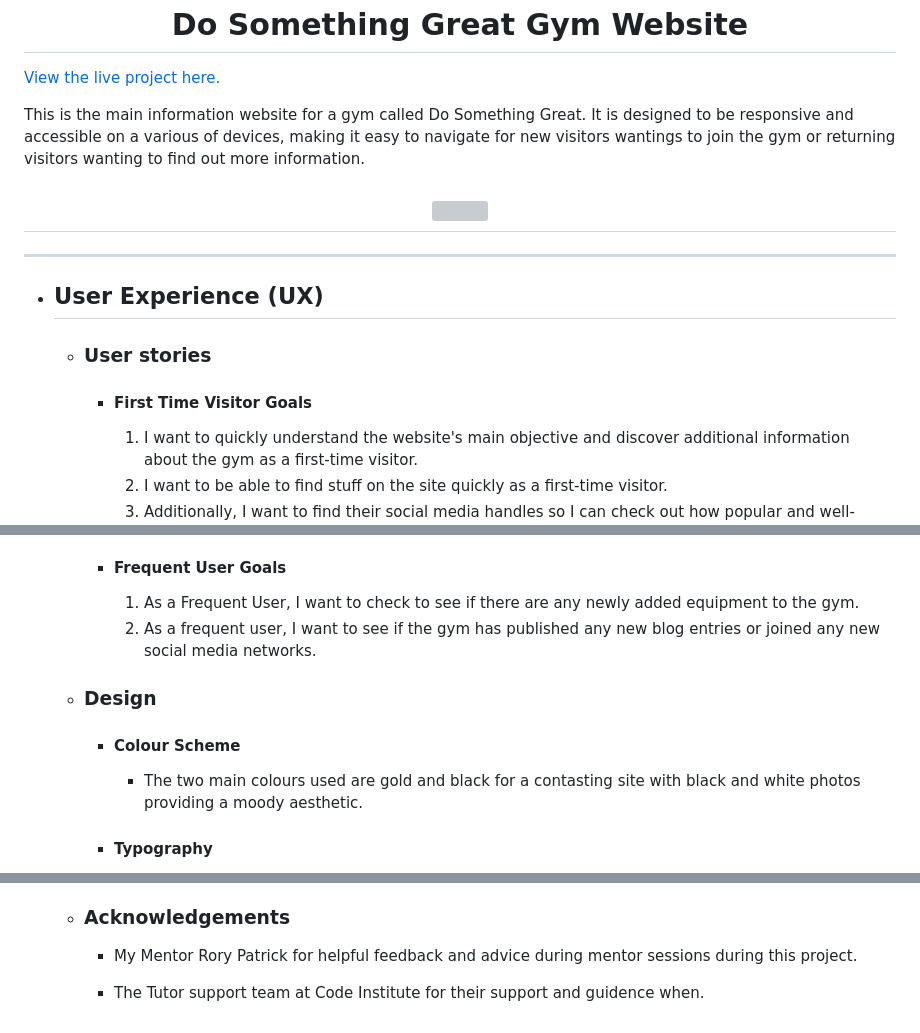
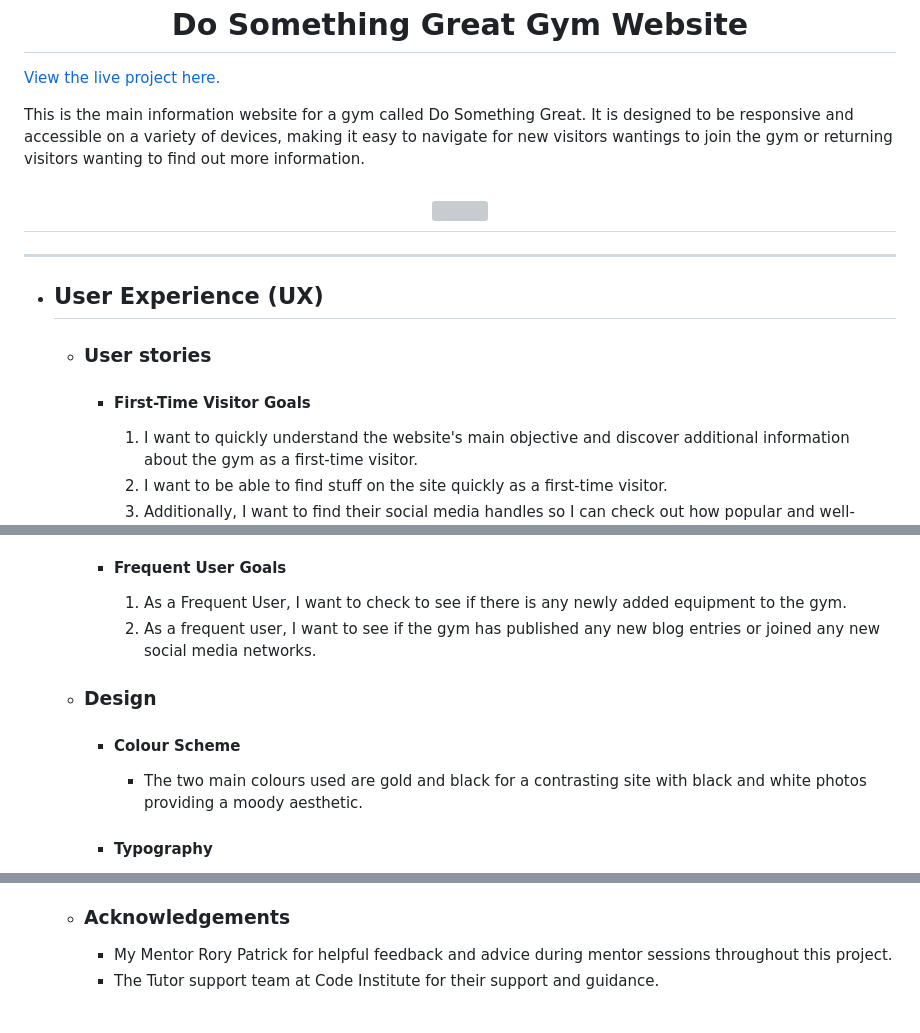
Before and after one commit to SLeighton-dot-com/GYM-Website, a Markdown page: README.md, 3 parts joined by grey strips. Rendered like a GitHub page; grey boxes are pictures that could not be loaded.

```diff
--- a/README.md
+++ b/README.md
@@ -2,7 +2,7 @@
 
 [View the live project here.](https://sleighton-dot-com.github.io/GYM-Website/)
 
-This is the main information website for a gym called Do Something Great. It is designed to be responsive and accessible on a various of devices, making it easy to navigate for new visitors wantings to join the gym or returning visitors wanting to find out more information.
+This is the main information website for a gym called Do Something Great. It is designed to be responsive and accessible on a  variety of devices, making it easy to navigate for new visitors wantings to join the gym or returning visitors wanting to find out more information.
 
 <h2 align="center"><img src="assets/images/responsive.png"></h2>
 
@@ -12,7 +12,7 @@ This is the main information website for a gym called Do Something Great. It is
 
     *   ### User stories
 
-        -   #### First Time Visitor Goals
+        -   #### First-Time Visitor Goals
 
             1. I want to quickly understand the website's main objective and discover additional information about the gym as a first-time visitor.
             2. I want to be able to find stuff on the site quickly as a first-time visitor.
@@ -25,12 +25,12 @@ This is the main information website for a gym called Do Something Great. It is
             3. I wish to find social media links as a returning visitor.
 
         *   #### Frequent User Goals
-            1. As a Frequent User, I want to check to see if there are any newly added equipment to the gym.
+            1. As a Frequent User, I want to check to see if there is any newly added equipment to the gym.
             2. As a frequent user, I want to see if the gym has published any new blog entries or joined any new social media networks.
 
     *   ### Design
         -   #### Colour Scheme
-            -   The two main colours used are gold and black for a contasting site with black and white photos providing a moody aesthetic.
+            -   The two main colours used are gold and black for a contrasting site with black and white photos providing a moody aesthetic.
         -   #### Typography
             -   The Roboto Slab font is the main font used throughout the whole website with Serif as the fallback font in case for any reason the font isn't being imported into the site correctly. The Roboto Slab font embodies a sophisticated look that grabs the viewer's attention through its seamless fusion of solidity and beauty.
         -   #### Imagery
@@ -271,6 +260,5 @@ This is the main information website for a gym called Do Something Great. It is
 
     * ### Acknowledgements
 
-        -   My Mentor Rory Patrick for helpful feedback and advice during mentor sessions during this project.
-
-        -   The Tutor support team at Code Institute for their support and guidence when.
+        -   My Mentor Rory Patrick for helpful feedback and advice during mentor sessions throughout this project.
+        -   The Tutor support team at Code Institute for their support and guidance.
```
Also changed, not shown: other parts of README.md (+30 -41 lines).
